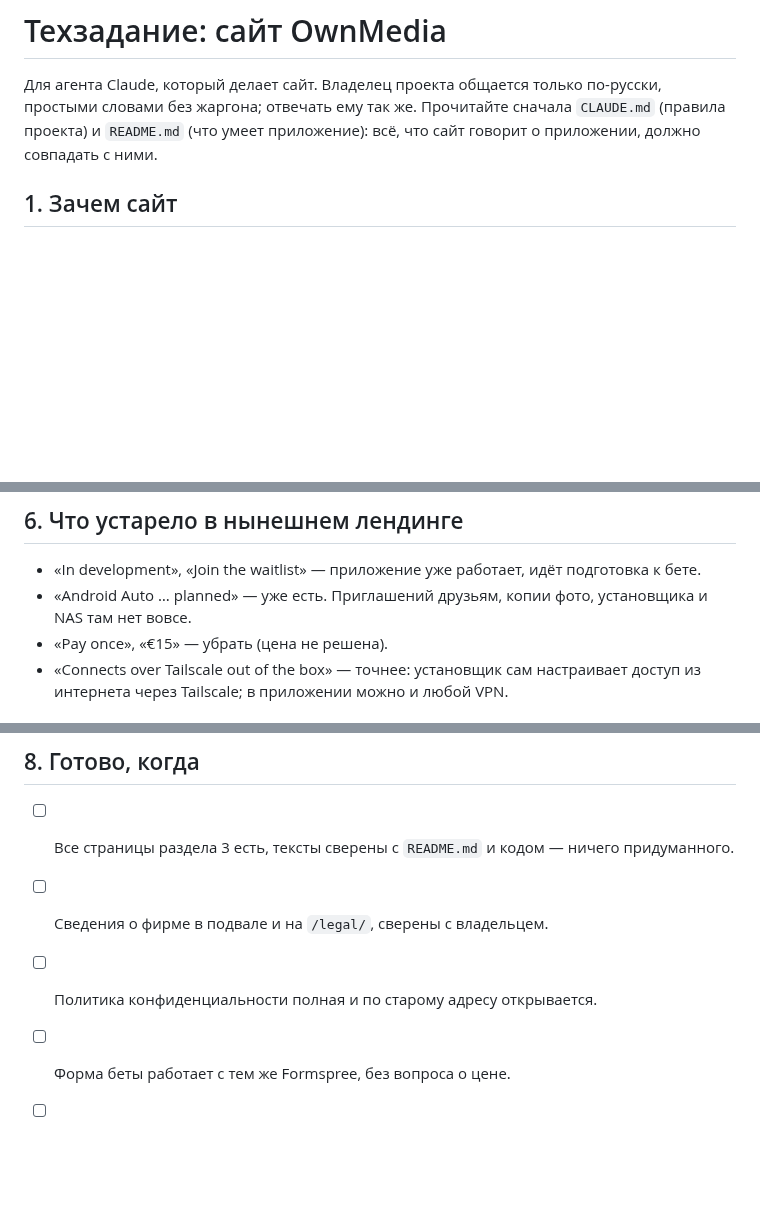
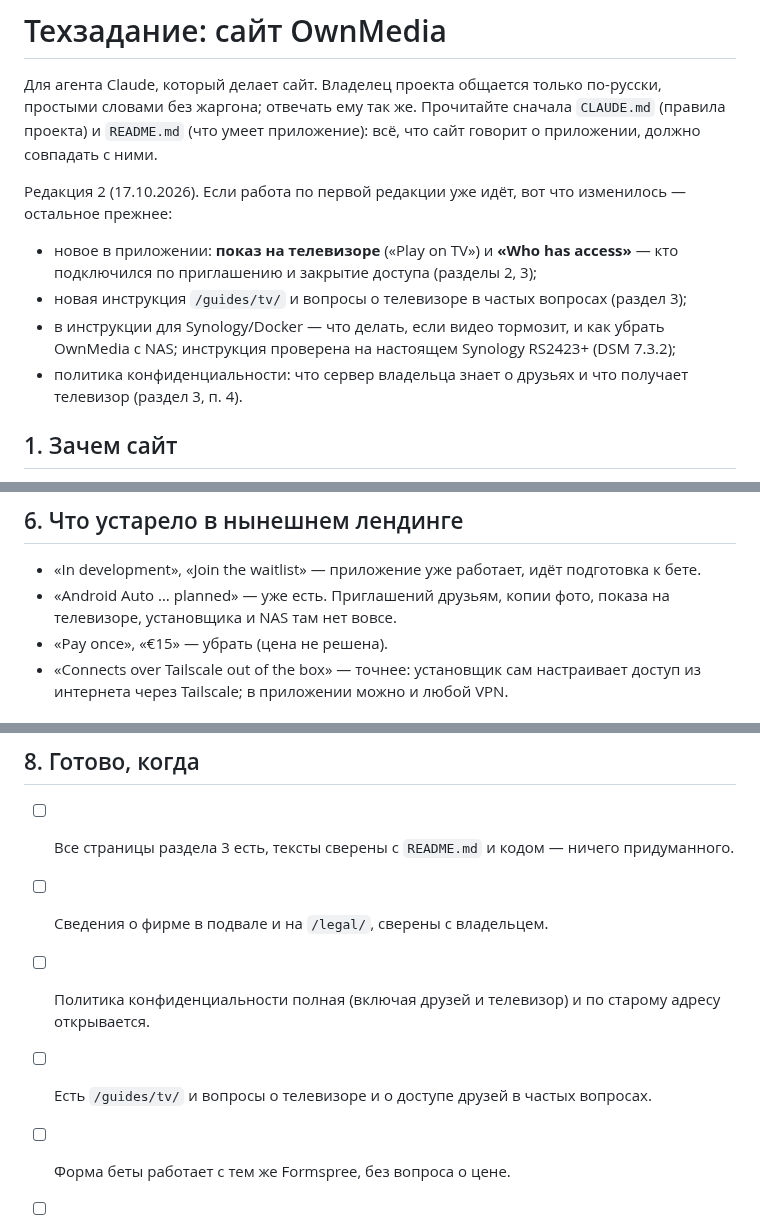
Before and after one commit to 3dengineering01-star/Homeplayer, a Markdown page: docs/site-brief.md, 3 parts joined by grey strips. GitHub-like rendering; blank space fills up the shorter version.

```diff
--- a/docs/site-brief.md
+++ b/docs/site-brief.md
@@ -3,6 +3,15 @@
 Для агента Claude, который делает сайт. Владелец проекта общается только по-русски, простыми словами без
 жаргона; отвечать ему так же. Прочитайте сначала `CLAUDE.md` (правила проекта) и `README.md` (что умеет
 приложение): всё, что сайт говорит о приложении, должно совпадать с ними.
+
+Редакция 2 (17.10.2026). Если работа по первой редакции уже идёт, вот что изменилось — остальное прежнее:
+
+- новое в приложении: **показ на телевизоре** («Play on TV») и **«Who has access»** — кто подключился по
+  приглашению и закрытие доступа (разделы 2, 3);
+- новая инструкция `/guides/tv/` и вопросы о телевизоре в частых вопросах (раздел 3);
+- в инструкции для Synology/Docker — что делать, если видео тормозит, и как убрать OwnMedia с NAS; инструкция
+  проверена на настоящем Synology RS2423+ (DSM 7.3.2);
+- политика конфиденциальности: что сервер владельца знает о друзьях и что получает телевизор (раздел 3, п. 4).
 
 ## 1. Зачем сайт
 
@@ -99,7 +129,8 @@
 ## 6. Что устарело в нынешнем лендинге
 
 - «In development», «Join the waitlist» — приложение уже работает, идёт подготовка к бете.
-- «Android Auto … planned» — уже есть. Приглашений друзьям, копии фото, установщика и NAS там нет вовсе.
+- «Android Auto … planned» — уже есть. Приглашений друзьям, копии фото, показа на телевизоре, установщика и
+  NAS там нет вовсе.
 - «Pay once», «€15» — убрать (цена не решена).
 - «Connects over Tailscale out of the box» — точнее: установщик сам настраивает доступ из интернета через
   Tailscale; в приложении можно и любой VPN.
@@ -121,7 +152,8 @@
 
 - [ ] Все страницы раздела 3 есть, тексты сверены с `README.md` и кодом — ничего придуманного.
 - [ ] Сведения о фирме в подвале и на `/legal/`, сверены с владельцем.
-- [ ] Политика конфиденциальности полная и по старому адресу открывается.
+- [ ] Политика конфиденциальности полная (включая друзей и телевизор) и по старому адресу открывается.
+- [ ] Есть `/guides/tv/` и вопросы о телевизоре и о доступе друзей в частых вопросах.
 - [ ] Форма беты работает с тем же Formspree, без вопроса о цене.
 - [ ] Нет внешних скриптов, шрифтов, аналитики, cookie.
 - [ ] 360 px, светлая и тёмная темы, Lighthouse ≥ 90.
```
Also changed, not shown: other parts of docs/site-brief.md (+25 -4 lines).
